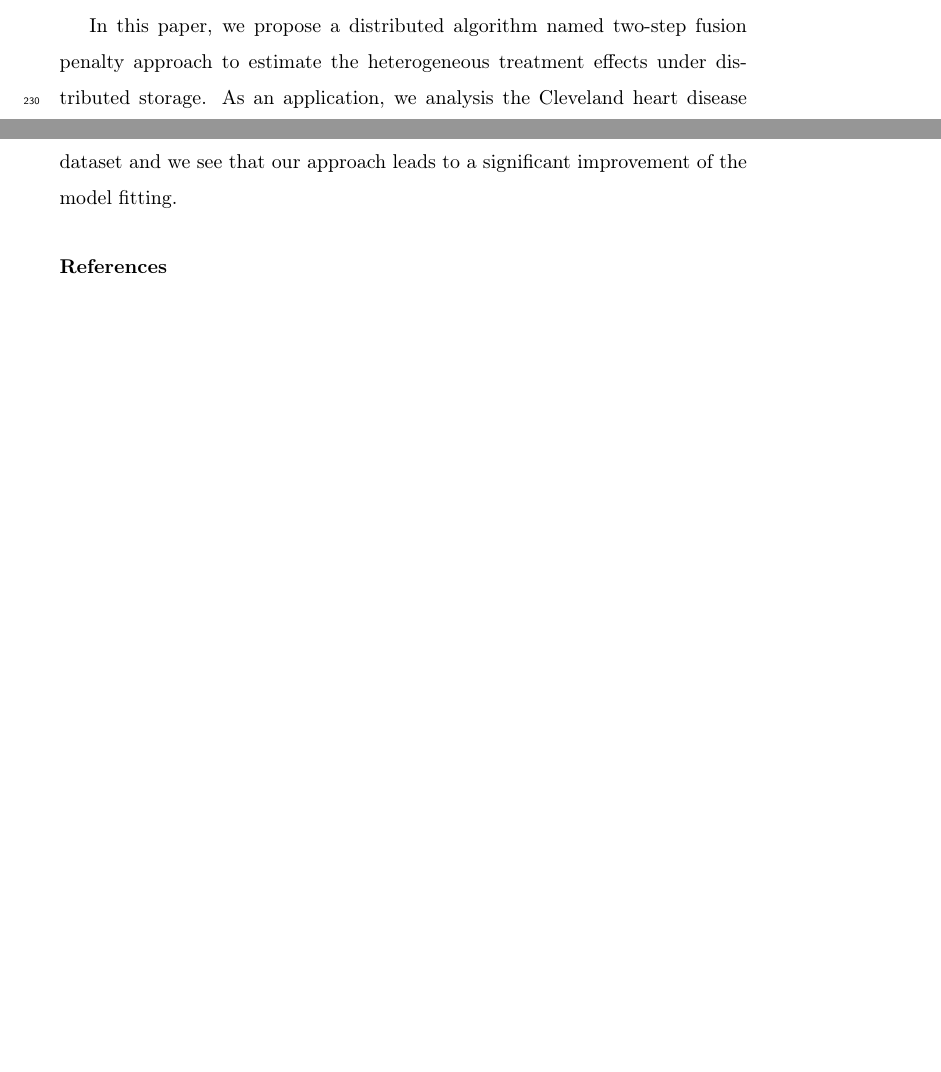
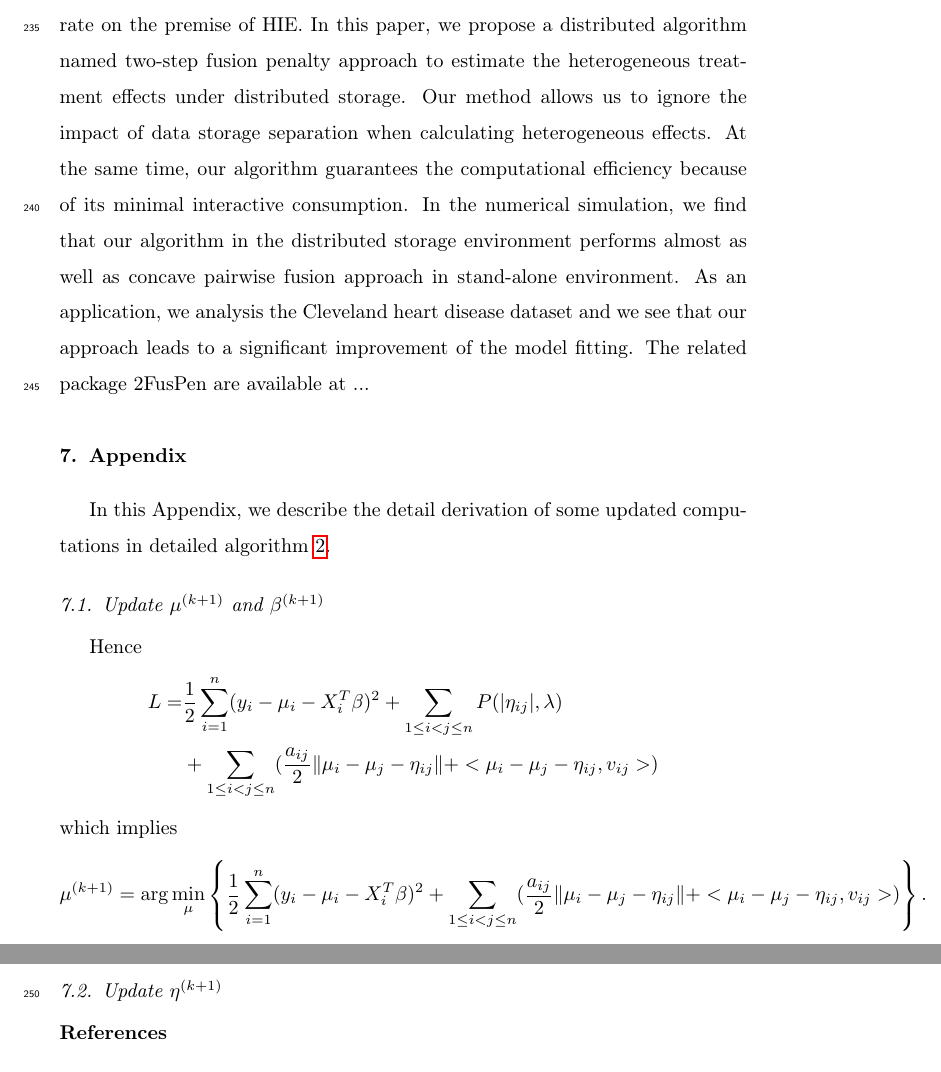
Before and after one commit to Shuang-Zhang/SubgroupAnalysis, a LaTeX paper (Distributed_subgroup_algorithm.tex): two parts of pages 14 and 15 of 16 before the commit and two parts of pages 15 and 16 of 17 after it, joined at a grey line, cut so that both start at the same text, the shorter picture padded with empty space. Compiled offline with pdfLaTeX.

Commit message:
edit before tian

```diff
--- a/Distributed_subgroup_algorithm.tex
+++ b/Distributed_subgroup_algorithm.tex
@@ -339,7 +339,24 @@ In order to simulate hospital data sharing, we artificially distribute the sampl
 \end{table}
 We also calculate the coefficient of determination $R^2$, and obtain $R^2$ = 0.667, 0.704, 0.704, 0.667 and 0.109 for MCP, DisMCP, SCAD, DisSCAD and OLS methods. We see that taking into account the subgroup structure leads to a significant improvement of the model fitting. We find that for the actual data, even if we artificially distribute them in different nodes, the results obtained by our approach are almost the same as those obtained by concave pairwise fusion approach in a single computer environment.
 \section{Conclusion}
-In this paper, we propose a distributed algorithm named two-step fusion penalty approach to estimate the heterogeneous treatment effects under distributed storage. As an application, we analysis the Cleveland heart disease dataset and we see that our approach leads to a significant improvement of the model fitting.
+The continued push for nationwide interoperability has helped fuel the growth of secure healthcare data sharing. Covered entities and business associates are exploring how to enhance patient care by engaging in health information exchange (HIE). Genetic studies,  population health management, larger-scale analytics are some potential uses for data sharing. On the other hand, with the continuous development of industry, individual medical has become an inevitable trend. We focus on how to make individual medical care more accurate on the premise of HIE. In this paper, we propose a distributed algorithm named two-step fusion penalty approach to estimate the heterogeneous treatment effects under distributed storage. Our method allows us to ignore the impact of data storage separation when calculating heterogeneous effects. At the same time, our algorithm guarantees the computational efficiency because of its minimal interactive consumption. In the numerical simulation, we find that our algorithm in the distributed storage environment performs almost as well as concave pairwise fusion approach in stand-alone environment. As an application, we analysis the Cleveland heart disease dataset and we see that our approach leads to a significant improvement of the model fitting. The related package 2FusPen are available at ...
+\section{Appendix}
+In this Appendix, we describe the detail derivation of some updated computations in detailed algorithm \ref{alg:2}.
+\subsection{Update $\mu^{(k+1)}$ and $\beta^{(k+1)}$}
+Hence
+$$
+\begin{aligned}
+L=&\frac{1}{2}\sum_{i=1}^n(y_i-\mu_i-X_i^T\beta)^2+\sum_{1\leq i<j\leq n}P(|\eta_{ij}|,\lambda)\\
+&+\sum_{1\leq i<j\leq n}(\frac{a_{ij}}{2}\lVert \mu_i-\mu_j-\eta_{ij}\rVert+<\mu_i-\mu_j-\eta_{ij}, v_{ij}>)
+\end{aligned}
+$$
+which implies
+$$
+\mu^{(k+1)}=\arg\min_{\mu}\left\{\frac{1}{2}\sum_{i=1}^n(y_i-\mu_i-X_i^T\beta)^2+\sum_{1\leq i<j\leq n}(\frac{a_{ij}}{2}\lVert \mu_i-\mu_j-\eta_{ij}\rVert+<\mu_i-\mu_j-\eta_{ij}, v_{ij}>)\right\}.
+$$
+
+\subsection{Update $\eta^{(k+1)}$}
+
 \section*{References}
 
 \bibliography{mybibfile}
```
Also changed, not shown: Distributed_subgroup_algorithm.pdf, Distributed_subgroup_algorithm.tex (2 more changed lines), 4 other files.
